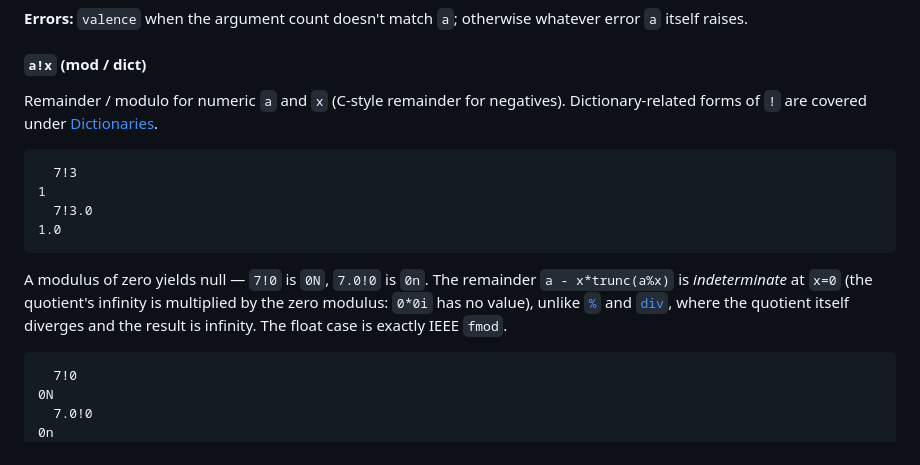
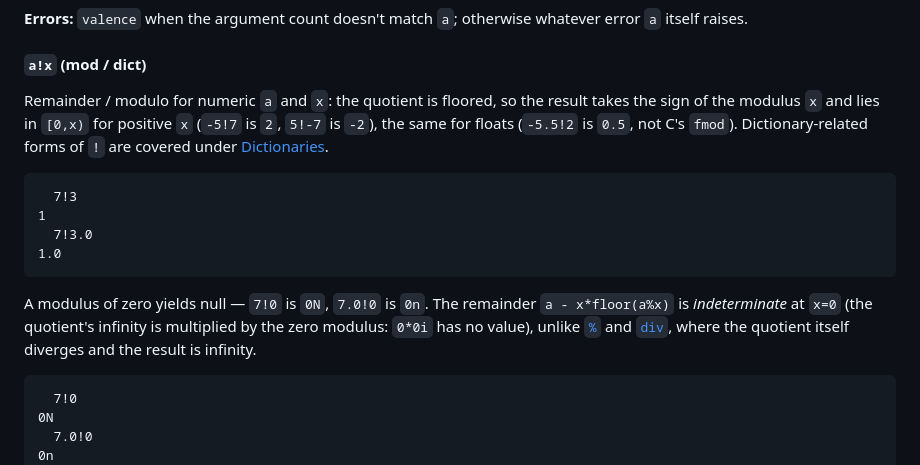
Before and after one commit to cmh25/gk, a Markdown page: doc/ref.md, the part around the change. Drawn GitHub-style; folded sections open.

Commit message:
fix mod note in ref.md

````diff
--- a/doc/ref.md
+++ b/doc/ref.md
@@ -721,7 +721,7 @@ that type's **prototype** argument — `f . 0#0` is `f[0]`, `f . 0#0.0` is
 <a id="d-mod-dict"></a>
 #### `a!x` (mod / dict)
 
-Remainder / modulo for numeric `a` and `x` (C-style remainder for negatives). Dictionary-related forms of `!` are covered under [Dictionaries](#dictionaries).
+Remainder / modulo for numeric `a` and `x`: the quotient is floored, so the result takes the sign of the modulus `x` and lies in `[0,x)` for positive `x` (`-5!7` is `2`, `5!-7` is `-2`), the same for floats (`-5.5!2` is `0.5`, not C's `fmod`). Dictionary-related forms of `!` are covered under [Dictionaries](#dictionaries).
 
 ```
   7!3
@@ -730,7 +730,7 @@ Remainder / modulo for numeric `a` and `x` (C-style remainder for negatives). Di
 1.0
 ```
 
-A modulus of zero yields null — `7!0` is `0N`, `7.0!0` is `0n`. The remainder `a - x*trunc(a%x)` is *indeterminate* at `x=0` (the quotient's infinity is multiplied by the zero modulus: `0*0i` has no value), unlike [`%`](#d-divide) and [`div`](#builtins), where the quotient itself diverges and the result is infinity. The float case is exactly IEEE `fmod`.
+A modulus of zero yields null — `7!0` is `0N`, `7.0!0` is `0n`. The remainder `a - x*floor(a%x)` is *indeterminate* at `x=0` (the quotient's infinity is multiplied by the zero modulus: `0*0i` has no value), unlike [`%`](#d-divide) and [`div`](#builtins), where the quotient itself diverges and the result is infinity.
 
 ```
   7!0
````
